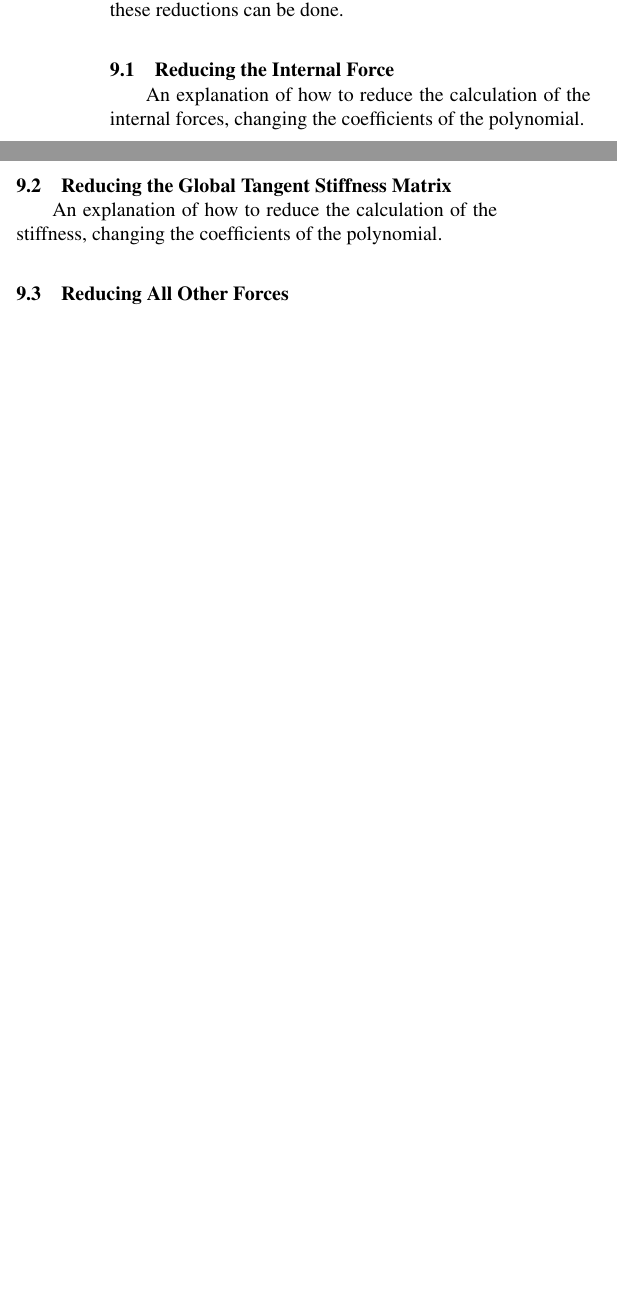
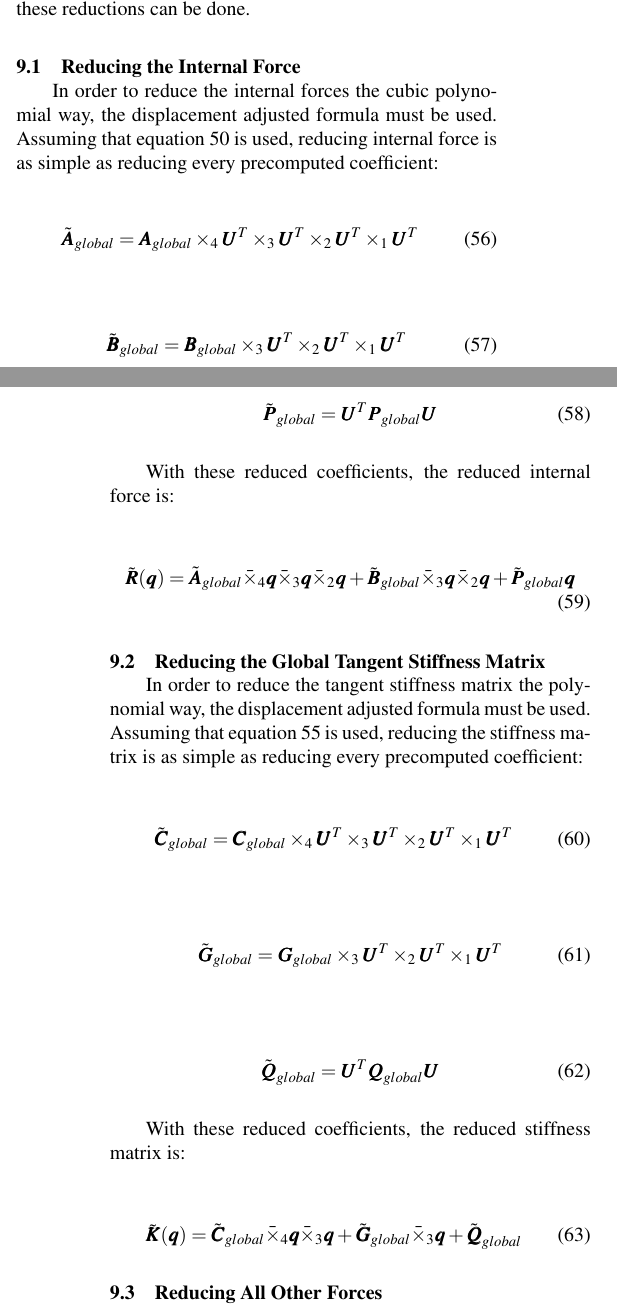
Before and after one commit to giareyes/chaotic-blobs, a LaTeX document (writeup/writeup.tex): two parts of the columns of page 11 of 11 before the commit and two parts of the columns of pages 11 and 12 of 12 after it, joined at a grey line, cut so that both start at the same text, the shorter picture padded with empty space. Compiled offline with pdfLaTeX.

Commit message:
added reduction writing

```diff
--- a/writeup/writeup.tex
+++ b/writeup/writeup.tex
@@ -914,14 +948,52 @@ Now that a deformation basis has been generated, it can be used to reduce the or
 % %%%%%%%%%%%%%%%%%%%%%%%%%%%%%%%%%%%%%%%%%%%%%%%%%%%%%%%%%%%%%%%%%%%%%%
 \subsection{Reducing the Internal Force}
 
-An explanation of how to reduce the calculation of the internal forces, changing the coefficients
-of the polynomial.
+In order to reduce the internal forces the cubic polynomial way, the displacement adjusted formula must be used. Assuming that equation \ref{eq_globalForce} is used, reducing internal force is as simple as reducing every precomputed coefficient:
+
+\begin{equation}
+  \bm{\tilde{A}_{global}} = \bm{A_{global}} \times_4 \bm{U}^T  \times_3 \bm{U}^T  \times_2 \bm{U}^T  \times_1 \bm{U}^T
+\end{equation}
+
+\begin{equation}
+  \bm{\tilde{B}_{global}} = \bm{B_{global}} \times_3 \bm{U}^T  \times_2 \bm{U}^T  \times_1 \bm{U}^T
+\end{equation}
+
+\begin{equation}
+  \bm{\tilde{P}_{global}} = \bm{U}^T \bm{P_{global}} \bm{U}
+\end{equation}
+
+With these reduced coefficients, the reduced internal force is:
+
+\begin{equation}
+  \bm{\tilde{R}}(\bm{q}) = \bm{\tilde{A}_{global}} \bar{\times}_4 \bm{q} \bar{\times}_3 \bm{q} \bar{\times}_2 \bm{q}
+  + \bm{\tilde{B}_{global}} \bar{\times}_3 \bm{q} \bar{\times}_2 \bm{q} + \bm{\tilde{P}_{global}}\bm{q}
+  \label{eq_reducedForce}
+\end{equation}
 
 % %%%%%%%%%%%%%%%%%%%%%%%%%%%%%%%%%%%%%%%%%%%%%%%%%%%%%%%%%%%%%%%%%%%%%%
 \subsection{Reducing the Global Tangent Stiffness Matrix}
 
-An explanation of how to reduce the calculation of the stiffness, changing the coefficients
-of the polynomial.
+In order to reduce the tangent stiffness matrix the polynomial way, the displacement adjusted formula must be used. Assuming that equation \ref{eq_globalStiffness} is used, reducing the stiffness matrix is as simple as reducing every precomputed coefficient:
+
+\begin{equation}
+  \bm{\tilde{C}_{global}} = \bm{C_{global}} \times_4 \bm{U}^T  \times_3 \bm{U}^T  \times_2 \bm{U}^T  \times_1 \bm{U}^T
+\end{equation}
+
+\begin{equation}
+  \bm{\tilde{G}_{global}} = \bm{G_{global}} \times_3 \bm{U}^T  \times_2 \bm{U}^T  \times_1 \bm{U}^T
+\end{equation}
+
+\begin{equation}
+  \bm{\tilde{Q}_{global}} = \bm{U}^T \bm{Q_{global}} \bm{U}
+\end{equation}
+
+With these reduced coefficients, the reduced stiffness matrix is:
+
+\begin{equation}
+  \bm{\tilde{K}}(\bm{q}) = \bm{\tilde{C}_{global}} \bar{\times}_4 \bm{q} \bar{\times}_3 \bm{q}
+  + \bm{\tilde{G}_{global}} \bar{\times}_3 \bm{q} + \bm{\tilde{Q}_{global}}
+  \label{eq_reducedStiffness}
+\end{equation}
 
 % %%%%%%%%%%%%%%%%%%%%%%%%%%%%%%%%%%%%%%%%%%%%%%%%%%%%%%%%%%%%%%%%%%%%%%
 \subsection{Reducing All Other Forces}
```
Also changed, not shown: writeup/writeup.pdf, writeup/writeup.tex (44 more changed lines).
